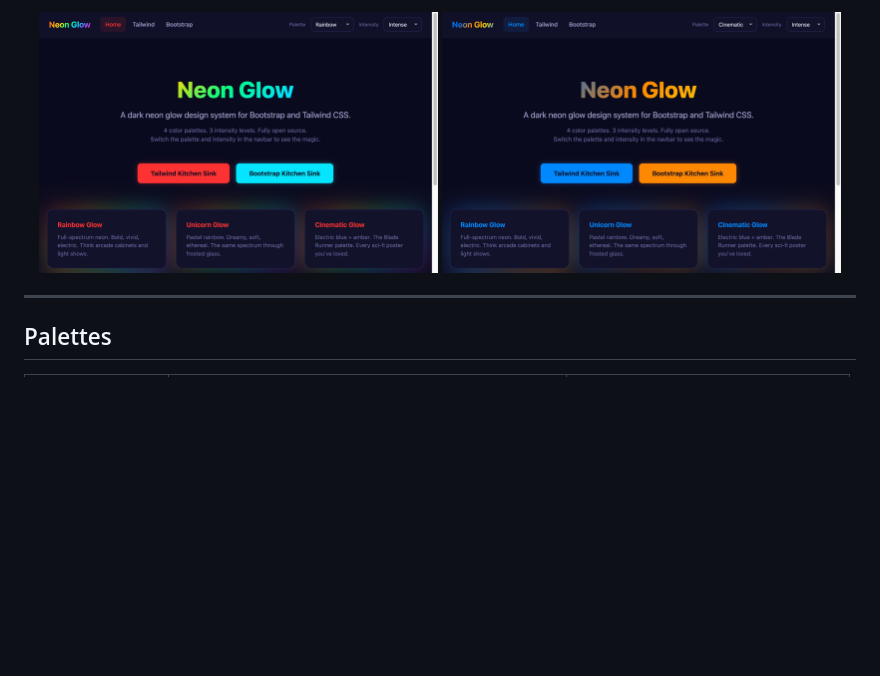
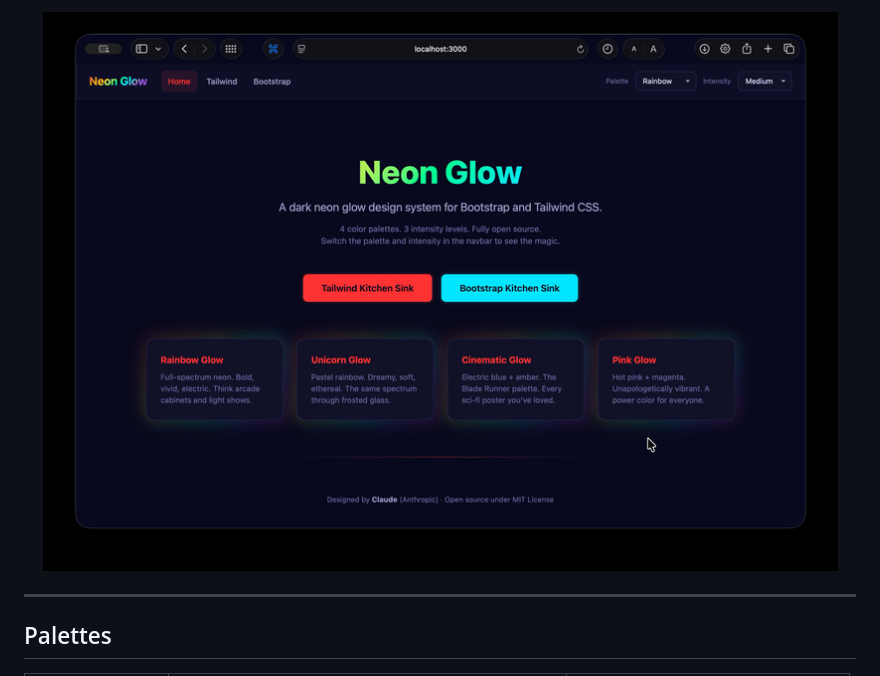
Before and after one commit to tokenfires/rails_neon_glow, a Markdown page: README.md, the part around one of its changes. GitHub-like rendering; blank space fills up the shorter version.

```diff
--- a/README.md
+++ b/README.md
@@ -10,6 +7,5 @@
 <p align="center">
-  <img src="docs/screenshots/home-rainbow.png" alt="Rainbow Palette" width="48%">
-  <img src="docs/screenshots/home-cinematic.png" alt="Cinematic Palette" width="48%">
+  <img src="docs/gifs/home_800x560.gif" alt="Neon Glow -- palette switching demo">
 </p>
 
 ---
```
Also changed, not shown: other parts of README.md (+4 -3 lines).
